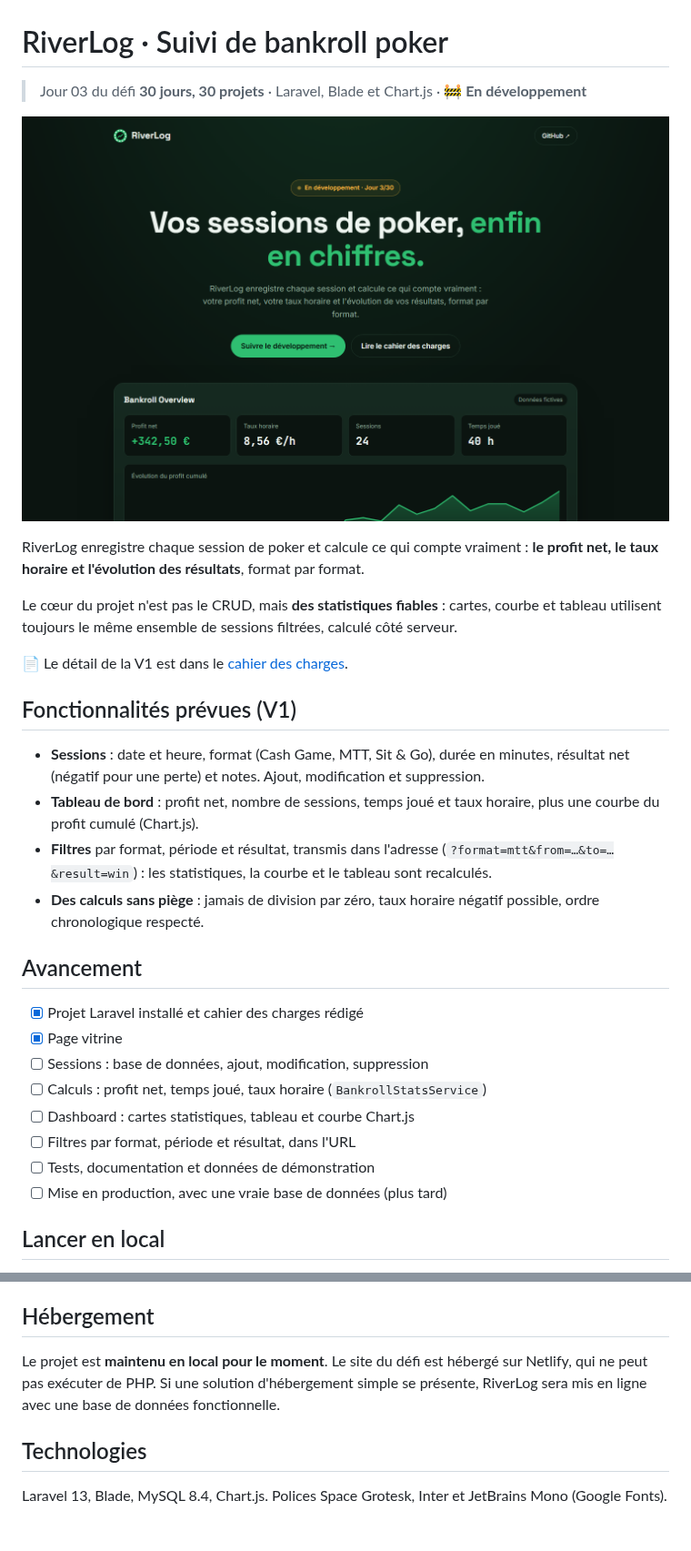
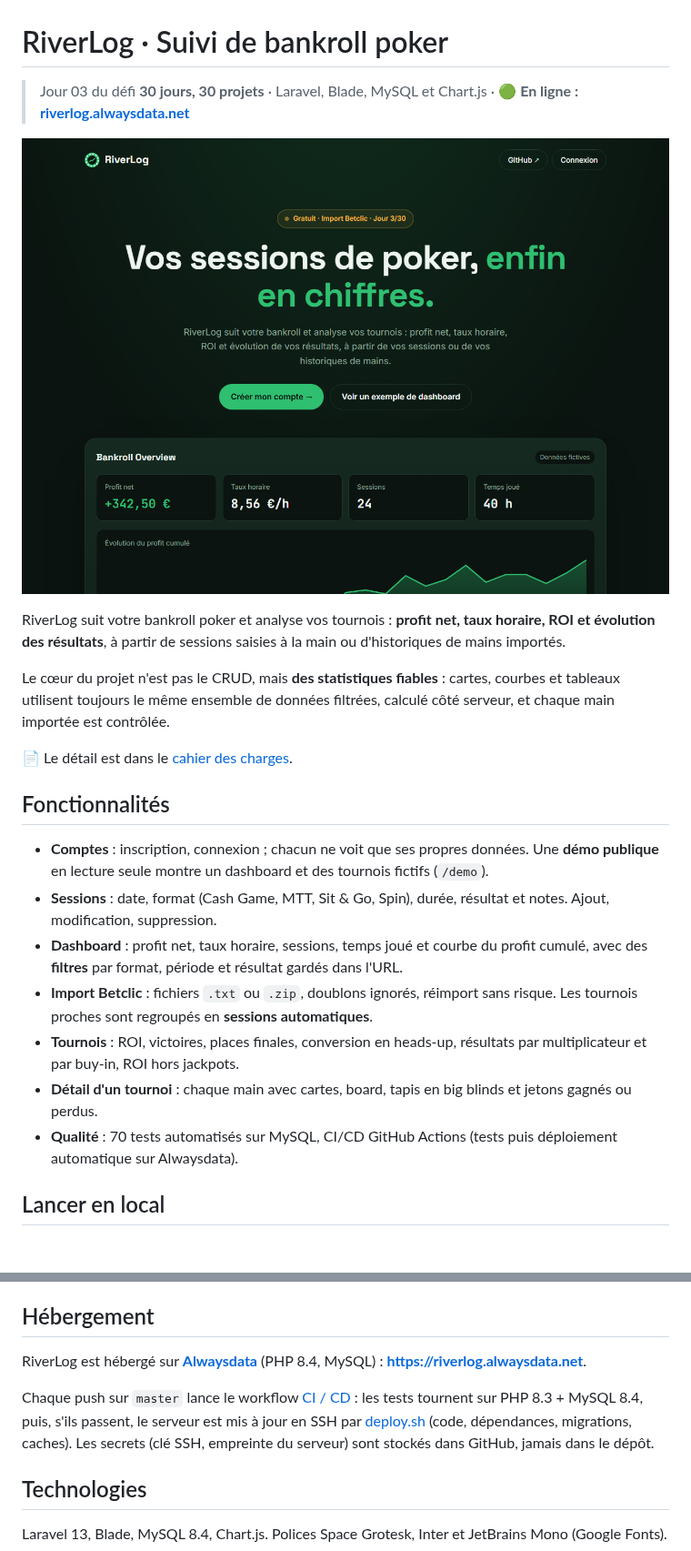
Before and after one commit to PierreWZK/RiverLog, a Markdown page: README.md, 2 parts joined by grey strips. Shown at 91% size. Rendered like a GitHub page; pictures changed too: docs/preview.png; blank space fills up the shorter version.

```diff
--- a/README.md
+++ b/README.md
@@ -1,32 +1,24 @@
 # RiverLog · Suivi de bankroll poker
 
-> Jour 03 du défi **30 jours, 30 projets** · Laravel, Blade et Chart.js · 🚧 **En développement**
+> Jour 03 du défi **30 jours, 30 projets** · Laravel, Blade, MySQL et Chart.js · 🟢 **En ligne : [riverlog.alwaysdata.net](https://riverlog.alwaysdata.net)**
 
 ![Page vitrine de RiverLog](docs/preview.png)
 
-RiverLog enregistre chaque session de poker et calcule ce qui compte vraiment : **le profit net, le taux horaire et l'évolution des résultats**, format par format.
+RiverLog suit votre bankroll poker et analyse vos tournois : **profit net, taux horaire, ROI et évolution des résultats**, à partir de sessions saisies à la main ou d'historiques de mains importés.
 
-Le cœur du projet n'est pas le CRUD, mais **des statistiques fiables** : cartes, courbe et tableau utilisent toujours le même ensemble de sessions filtrées, calculé côté serveur.
+Le cœur du projet n'est pas le CRUD, mais **des statistiques fiables** : cartes, courbes et tableaux utilisent toujours le même ensemble de données filtrées, calculé côté serveur, et chaque main importée est contrôlée.
 
-📄 Le détail de la V1 est dans le [cahier des charges](CAHIER_DES_CHARGES.md).
+📄 Le détail est dans le [cahier des charges](CAHIER_DES_CHARGES.md).
 
-## Fonctionnalités prévues (V1)
+## Fonctionnalités
 
-- **Sessions** : date et heure, format (Cash Game, MTT, Sit & Go), durée en minutes, résultat net (négatif pour une perte) et notes. Ajout, modification et suppression.
-- **Tableau de bord** : profit net, nombre de sessions, temps joué et taux horaire, plus une courbe du profit cumulé (Chart.js).
-- **Filtres** par format, période et résultat, transmis dans l'adresse (`?format=mtt&from=…&to=…&result=win`) : les statistiques, la courbe et le tableau sont recalculés.
-- **Des calculs sans piège** : jamais de division par zéro, taux horaire négatif possible, ordre chronologique respecté.
-
-## Avancement
-
-- [x] Projet Laravel installé et cahier des charges rédigé
-- [x] Page vitrine
-- [ ] Sessions : base de données, ajout, modification, suppression
-- [ ] Calculs : profit net, temps joué, taux horaire (`BankrollStatsService`)
-- [ ] Dashboard : cartes statistiques, tableau et courbe Chart.js
-- [ ] Filtres par format, période et résultat, dans l'URL
-- [ ] Tests, documentation et données de démonstration
-- [ ] Mise en production, avec une vraie base de données (plus tard)
+- **Comptes** : inscription, connexion ; chacun ne voit que ses propres données. Une **démo publique** en lecture seule montre un dashboard et des tournois fictifs (`/demo`).
+- **Sessions** : date, format (Cash Game, MTT, Sit & Go, Spin), durée, résultat et notes. Ajout, modification, suppression.
+- **Dashboard** : profit net, taux horaire, sessions, temps joué et courbe du profit cumulé, avec des **filtres** par format, période et résultat gardés dans l'URL.
+- **Import Betclic** : fichiers `.txt` ou `.zip`, doublons ignorés, réimport sans risque. Les tournois proches sont regroupés en **sessions automatiques**.
+- **Tournois** : ROI, victoires, places finales, conversion en heads-up, résultats par multiplicateur et par buy-in, ROI hors jackpots.
+- **Détail d'un tournoi** : chaque main avec cartes, board, tapis en big blinds et jetons gagnés ou perdus.
+- **Qualité** : 70 tests automatisés sur MySQL, CI/CD GitHub Actions (tests puis déploiement automatique sur Alwaysdata).
 
 ## Lancer en local
 
@@ -58,7 +50,9 @@ Puis ouvrir http://127.0.0.1:8000 (la démo publique est sur `/demo`).
 
 ## Hébergement
 
-Le projet est **maintenu en local pour le moment**. Le site du défi est hébergé sur Netlify, qui ne peut pas exécuter de PHP. Si une solution d'hébergement simple se présente, RiverLog sera mis en ligne avec une base de données fonctionnelle.
+RiverLog est hébergé sur **[Alwaysdata](https://www.alwaysdata.com)** (PHP 8.4, MySQL) : **https://riverlog.alwaysdata.net**.
+
+Chaque push sur `master` lance le workflow [CI / CD](.github/workflows/main.yml) : les tests tournent sur PHP 8.3 + MySQL 8.4, puis, s'ils passent, le serveur est mis à jour en SSH par [deploy.sh](deploy.sh) (code, dépendances, migrations, caches). Les secrets (clé SSH, empreinte du serveur) sont stockés dans GitHub, jamais dans le dépôt.
 
 ## Technologies
 
```
Also changed, not shown: CAHIER_DES_CHARGES.md (+3 -3 lines), 2 other files.
